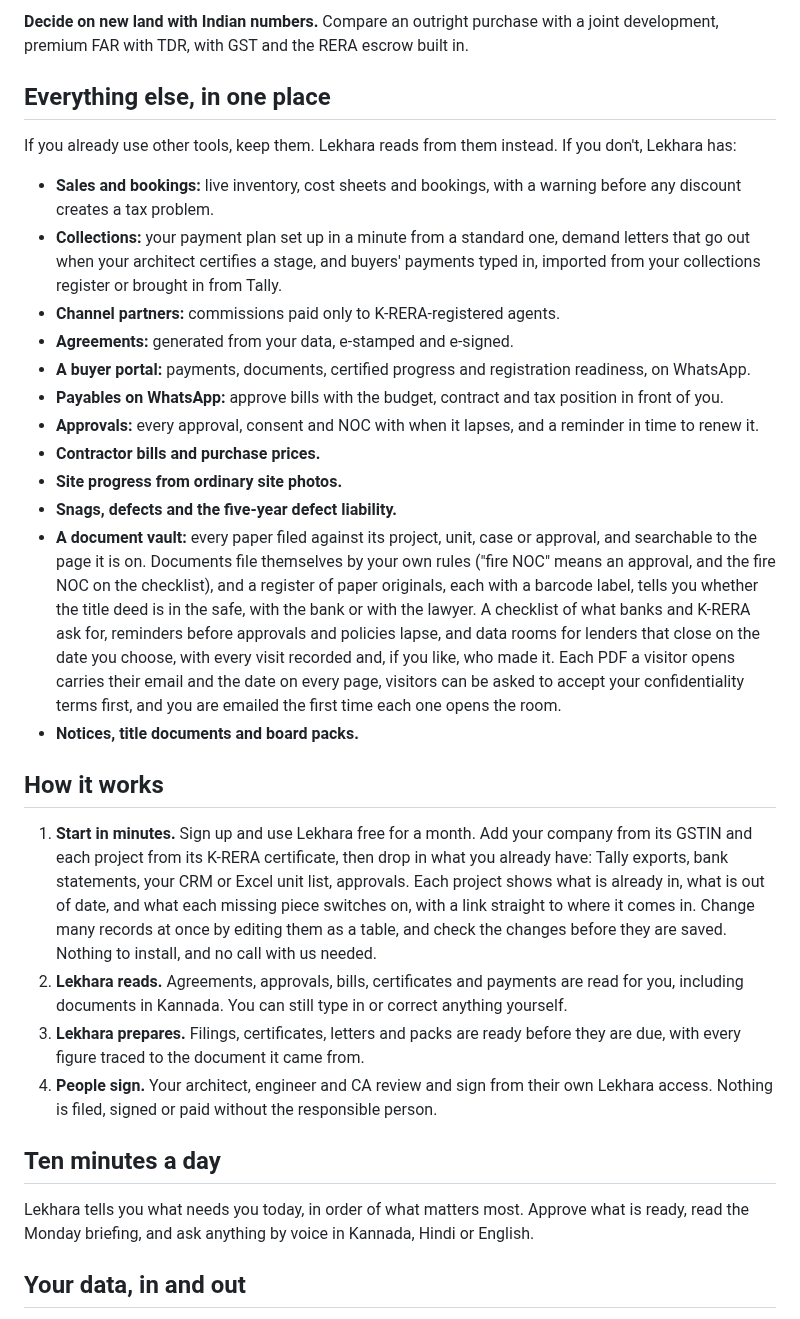
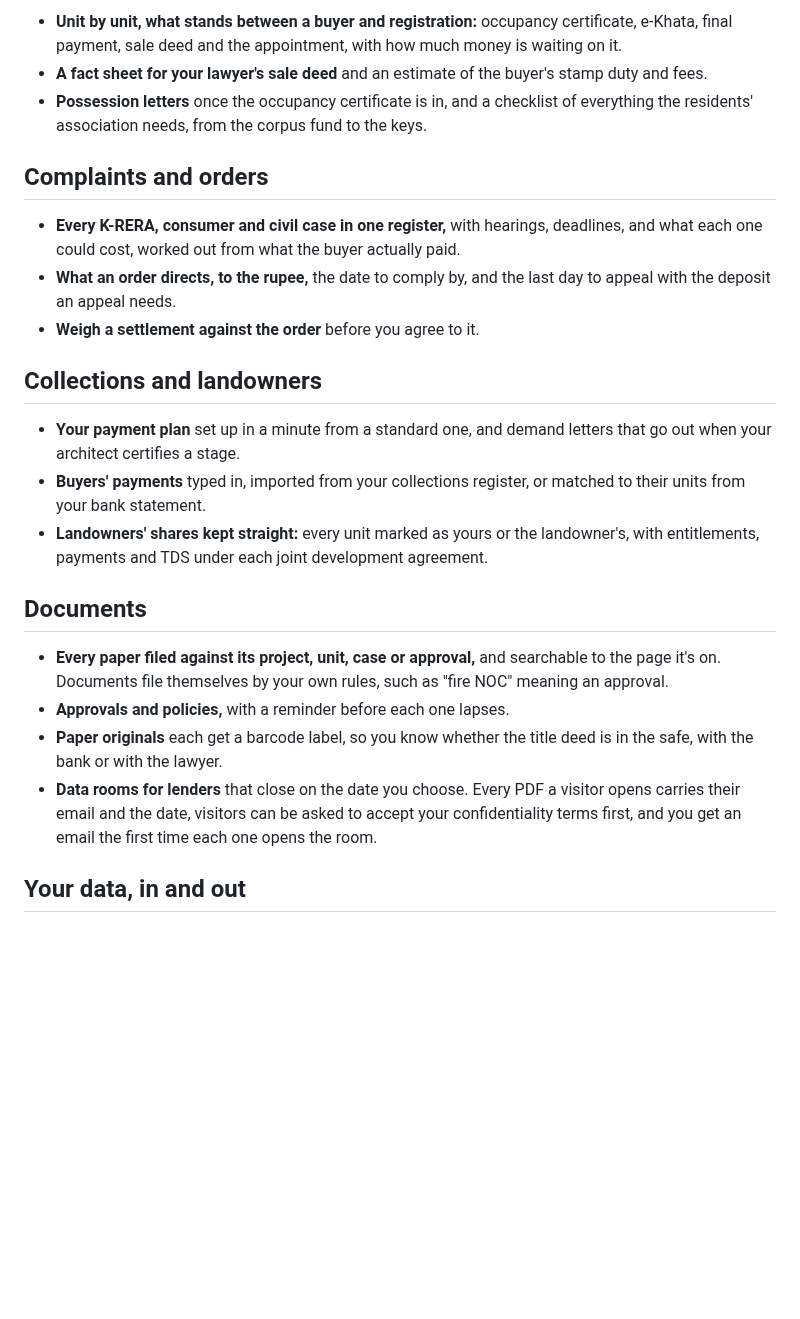
Before and after one commit to tfthushaar/lekhara, a Markdown page: README.md, the part around one of its changes. GitHub-like rendering; blank space fills up the shorter version.

```diff
--- a/README.md
+++ b/README.md
@@ -49,34 +51,26 @@ Every unit is marked as yours or the landowner's, with entitlements, payments an
 
-**Decide on new land with Indian numbers.**
-Compare an outright purchase with a joint development, premium FAR with TDR, with GST and the RERA escrow built in.
+- **Unit by unit, what stands between a buyer and registration:** occupancy certificate, e-Khata, final payment, sale deed and the appointment, with how much money is waiting on it.
+- **A fact sheet for your lawyer's sale deed** and an estimate of the buyer's stamp duty and fees.
+- **Possession letters** once the occupancy certificate is in, and a checklist of everything the residents' association needs, from the corpus fund to the keys.
 
-## Everything else, in one place
+## Complaints and orders
 
-If you already use other tools, keep them. Lekhara reads from them instead. If you don't, Lekhara has:
+- **Every K-RERA, consumer and civil case in one register,** with hearings, deadlines, and what each one could cost, worked out from what the buyer actually paid.
+- **What an order directs, to the rupee,** the date to comply by, and the last day to appeal with the deposit an appeal needs.
+- **Weigh a settlement against the order** before you agree to it.
 
-- **Sales and bookings:** live inventory, cost sheets and bookings, with a warning before any discount creates a tax problem.
-- **Collections:** your payment plan set up in a minute from a standard one, demand letters that go out when your architect certifies a stage, and buyers' payments typed in, imported from your collections register or brought in from Tally.
-- **Channel partners:** commissions paid only to K-RERA-registered agents.
-- **Agreements:** generated from your data, e-stamped and e-signed.
-- **A buyer portal:** payments, documents, certified progress and registration readiness, on WhatsApp.
-- **Payables on WhatsApp:** approve bills with the budget, contract and tax position in front of you.
-- **Approvals:** every approval, consent and NOC with when it lapses, and a reminder in time to renew it.
-- **Contractor bills and purchase prices.**
-- **Site progress from ordinary site photos.**
-- **Snags, defects and the five-year defect liability.**
-- **A document vault:** every paper filed against its project, unit, case or approval, and searchable to the page it is on. Documents file themselves by your own rules ("fire NOC" means an approval, and the fire NOC on the checklist), and a register of paper originals, each with a barcode label, tells you whether the title deed is in the safe, with the bank or with the lawyer. A checklist of what banks and K-RERA ask for, reminders before approvals and policies lapse, and data rooms for lenders that close on the date you choose, with every visit recorded and, if you like, who made it. Each PDF a visitor opens carries their email and the date on every page, visitors can be asked to accept your confidentiality terms first, and you are emailed the first time each one opens the room.
-- **Notices, title documents and board packs.**
+## Collections and landowners
 
-## How it works
+- **Your payment plan** set up in a minute from a standard one, and demand letters that go out when your architect certifies a stage.
+- **Buyers' payments** typed in, imported from your collections register, or matched to their units from your bank statement.
+- **Landowners' shares kept straight:** every unit marked as yours or the landowner's, with entitlements, payments and TDS under each joint development agreement.
 
-1. **Start in minutes.** Sign up and use Lekhara free for a month. Add your company from its GSTIN and each project from its K-RERA certificate, then drop in what you already have: Tally exports, bank statements, your CRM or Excel unit list, approvals. Each project shows what is already in, what is out of date, and what each missing piece switches on, with a link straight to where it comes in. Change many records at once by editing them as a table, and check the changes before they are saved. Nothing to install, and no call with us needed.
-2. **Lekhara reads.** Agreements, approvals, bills, certificates and payments are read for you, including documents in Kannada. You can still type in or correct anything yourself.
-3. **Lekhara prepares.** Filings, certificates, letters and packs are ready before they are due, with every figure traced to the document it came from.
-4. **People sign.** Your architect, engineer and CA review and sign from their own Lekhara access. Nothing is filed, signed or paid without the responsible person.
+## Documents
 
-## Ten minutes a day
-
-Lekhara tells you what needs you today, in order of what matters most. Approve what is ready, read the Monday briefing, and ask anything by voice in Kannada, Hindi or English.
+- **Every paper filed against its project, unit, case or approval,** and searchable to the page it's on. Documents file themselves by your own rules, such as "fire NOC" meaning an approval.
+- **Approvals and policies,** with a reminder before each one lapses.
+- **Paper originals** each get a barcode label, so you know whether the title deed is in the safe, with the bank or with the lawyer.
+- **Data rooms for lenders** that close on the date you choose. Every PDF a visitor opens carries their email and the date, visitors can be asked to accept your confidentiality terms first, and you get an email the first time each one opens the room.
 
 ## Your data, in and out
 
```
Also changed, not shown: other parts of README.md (+80 -51 lines), status.md (+5 -2 lines), media/lekhara.jpg (deleted), media/screen-handover.jpg (added), media/screen-krera.jpg (added), media/screen-rera-account.jpg (added), media/screen-today.jpg (added), 2 other files.
